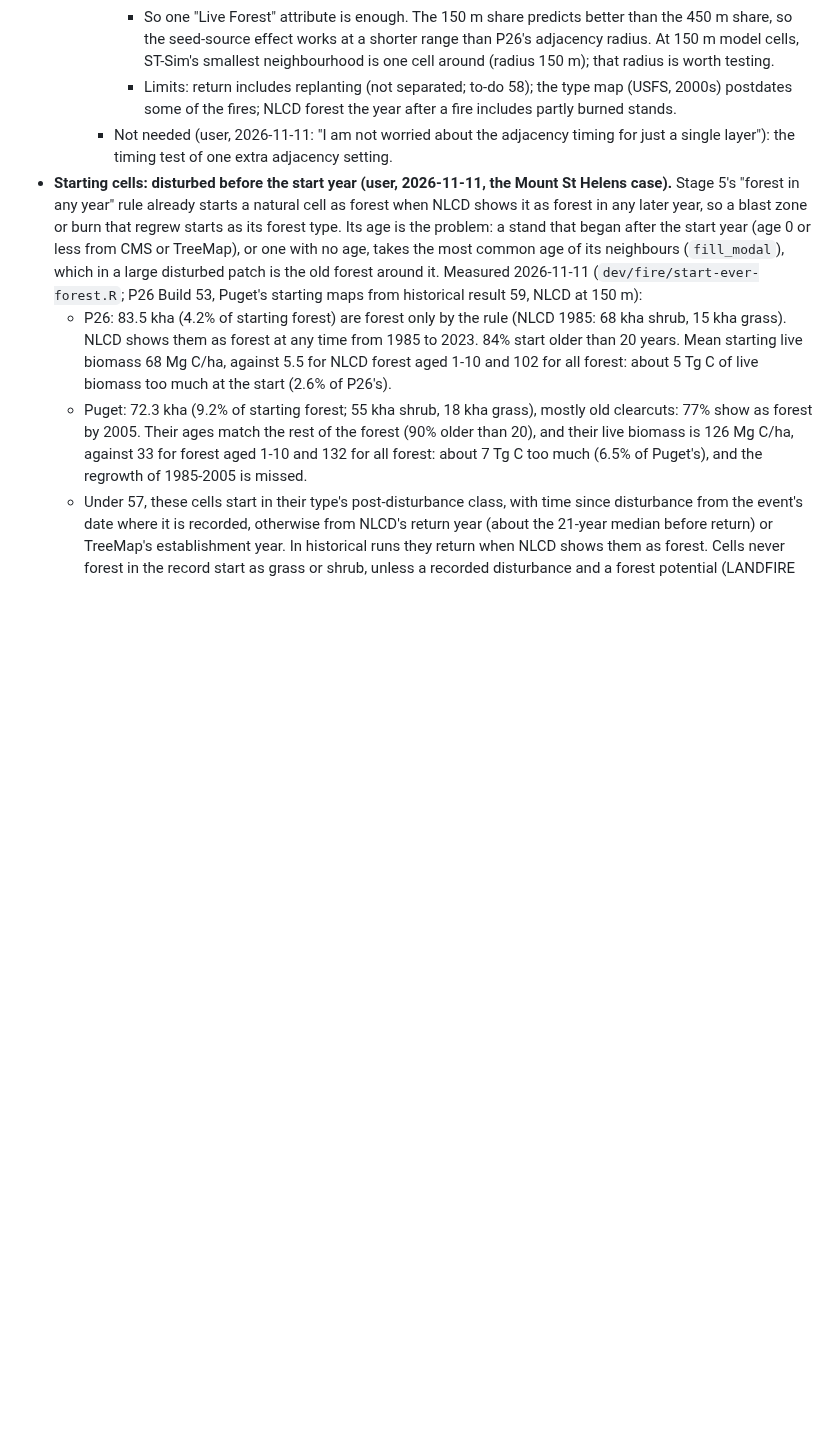
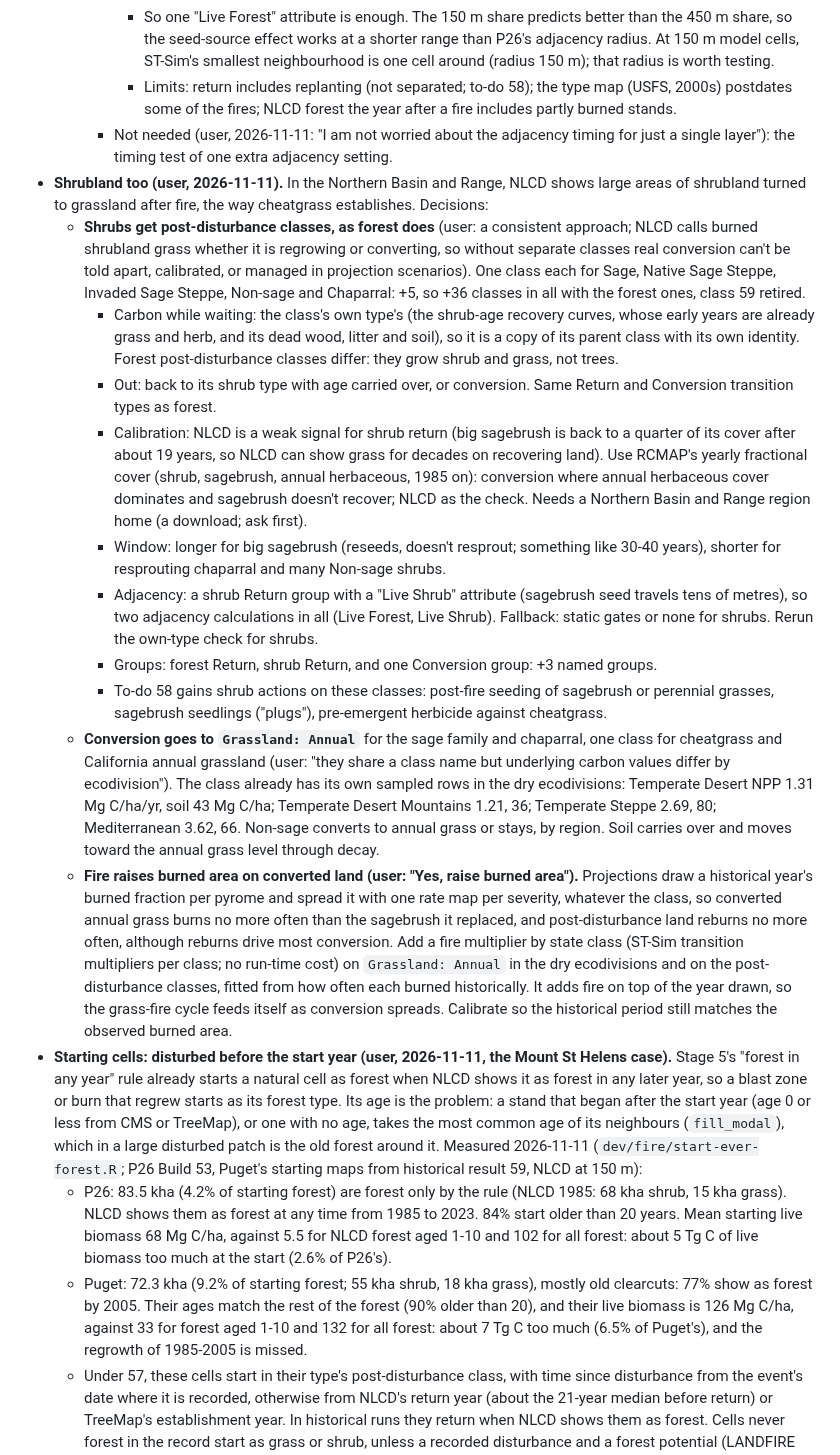
Before and after one commit to bsleeter/lucasCore, a Markdown page: docs/ui-improvements.md, the part around the change. Rendered like a GitHub page; blank space fills up the shorter version.

Commit message:
To-do 57: shrubland gets post-disturbance classes; conversion to Grassland: Annual; fire multiplier by class
Co-Authored-By: Claude Opus 5.5 <noreply@anthropic.com>

```diff
--- a/docs/ui-improvements.md
+++ b/docs/ui-improvements.md
@@ -1267,6 +1267,39 @@ Pushed: everything through the v1.1.0 release (2026-11-05: land-use transitions
           NLCD forest the year after a fire includes partly burned stands.
       - Not needed (user, 2026-11-11: "I am not worried about the adjacency timing for just a single layer"): the timing test of
         one extra adjacency setting.
+  - **Shrubland too (user, 2026-11-11).** In the Northern Basin and Range, NLCD shows large areas of shrubland turned to grassland
+    after fire, the way cheatgrass establishes. Decisions:
+    - **Shrubs get post-disturbance classes, as forest does** (user: a consistent approach; NLCD calls burned shrubland grass whether
+      it is regrowing or converting, so without separate classes real conversion can't be told apart, calibrated, or managed in
+      projection scenarios). One class each for Sage, Native Sage Steppe, Invaded Sage Steppe, Non-sage and Chaparral: +5, so +36
+      classes in all with the forest ones, class 59 retired.
+      - Carbon while waiting: the class's own type's (the shrub-age recovery curves, whose early years are already grass and herb,
+        and its dead wood, litter and soil), so it is a copy of its parent class with its own identity. Forest post-disturbance
+        classes differ: they grow shrub and grass, not trees.
+      - Out: back to its shrub type with age carried over, or conversion. Same Return and Conversion transition types as forest.
+      - Calibration: NLCD is a weak signal for shrub return (big sagebrush is back to a quarter of its cover after about 19 years, so
+        NLCD can show grass for decades on recovering land). Use RCMAP's yearly fractional cover (shrub, sagebrush, annual herbaceous,
+        1985 on): conversion where annual herbaceous cover dominates and sagebrush doesn't recover; NLCD as the check. Needs a
+        Northern Basin and Range region home (a download; ask first).
+      - Window: longer for big sagebrush (reseeds, doesn't resprout; something like 30-40 years), shorter for resprouting chaparral
+        and many Non-sage shrubs.
+      - Adjacency: a shrub Return group with a "Live Shrub" attribute (sagebrush seed travels tens of metres), so two adjacency
+        calculations in all (Live Forest, Live Shrub). Fallback: static gates or none for shrubs. Rerun the own-type check for shrubs.
+      - Groups: forest Return, shrub Return, and one Conversion group: +3 named groups.
+      - To-do 58 gains shrub actions on these classes: post-fire seeding of sagebrush or perennial grasses, sagebrush seedlings
+        ("plugs"), pre-emergent herbicide against cheatgrass.
+    - **Conversion goes to `Grassland: Annual`** for the sage family and chaparral, one class for cheatgrass and California annual
+      grassland (user: "they share a class name but underlying carbon values differ by ecodivision"). The class already has its own
+      sampled rows in the dry ecodivisions: Temperate Desert NPP 1.31 Mg C/ha/yr, soil 43 Mg C/ha; Temperate Desert Mountains 1.21,
+      36; Temperate Steppe 2.69, 80; Mediterranean 3.62, 66. Non-sage converts to annual grass or stays, by region. Soil carries over
+      and moves toward the annual grass level through decay.
+    - **Fire raises burned area on converted land (user: "Yes, raise burned area").** Projections draw a historical year's burned
+      fraction per pyrome and spread it with one rate map per severity, whatever the class, so converted annual grass burns no more
+      often than the sagebrush it replaced, and post-disturbance land reburns no more often, although reburns drive most conversion.
+      Add a fire multiplier by state class (ST-Sim transition multipliers per class; no run-time cost) on `Grassland: Annual` in the
+      dry ecodivisions and on the post-disturbance classes, fitted from how often each burned historically. It adds fire on top of
+      the year drawn, so the grass-fire cycle feeds itself as conversion spreads. Calibrate so the historical period still matches
+      the observed burned area.
   - **Starting cells: disturbed before the start year (user, 2026-11-11, the Mount St Helens case).** Stage 5's "forest in any
     year" rule already starts a natural cell as forest when NLCD shows it as forest in any later year, so a blast zone or burn that
     regrew starts as its forest type. Its age is the problem: a stand that began after the start year (age 0 or less from CMS or
```
